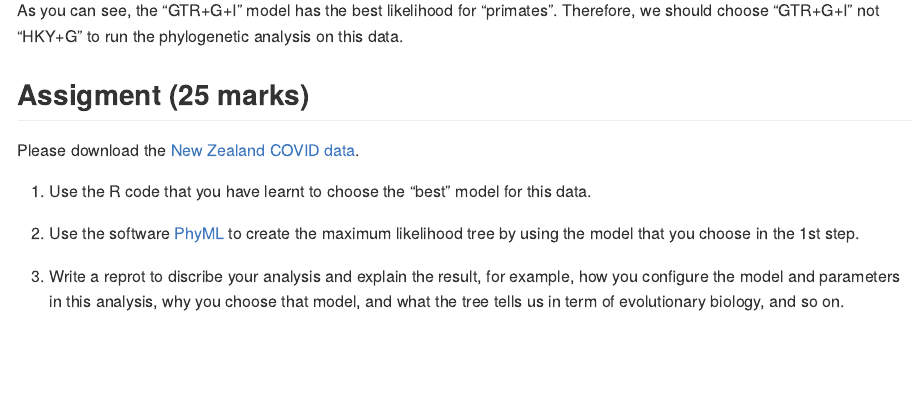
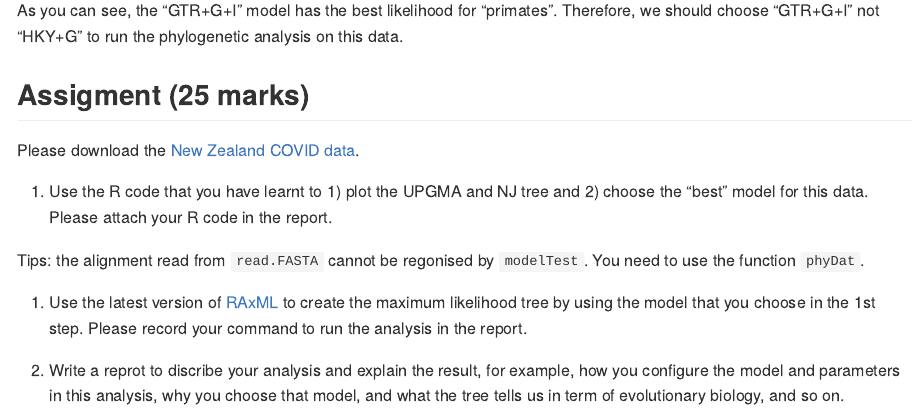
Before and after one commit to walterxie/BioSci700, an R Markdown document (Lab1.Rmd): the page in a window 1100 px wide, from 5360 px down. The pictures show the output file Lab1.md that the author committed with the source, drawn offline in the style of GitHub.

Commit message:
change to RaXML

```diff
--- a/Lab1.Rmd
+++ b/Lab1.Rmd
@@ -205,14 +205,18 @@ Therefore, we should choose "GTR+G+I" not "HKY+G" to run the phylogenetic analys
 
 ## Assigment (25 marks)
 
-Please download the [New Zealand COVID data](covidnz217.nex).
+Please download the [New Zealand COVID data](covidnz217.fasta).
 
-1. Use the R code that you have learnt to choose the "best" model for this data.
+1. Use the R code that you have learnt to
+1) plot the maximum parsimony tree using SPR search
+and 2) choose the "best" model for this data.
+Please attach your R code in the report.
 
+Tips: the alignment read from `read.FASTA` cannot be regonised by `modelTest`.
+You need to use the function `phyDat`.
 
-2. Use the software [PhyML](https://github.com/stephaneguindon/phyml) to create
-the maximum likelihood tree by using the model that you choose in the 1st step.
-
+2. Use the latest version of [RAxML](https://github.com/stamatak/standard-RAxML/releases/tag/v8.2.12) to create the maximum likelihood tree by using the model that you choose in the 1st step.
+Please record your command to run the analysis in the report.
 
 3. Write a reprot to discribe your analysis and explain the result,
 for example, how you configure the model and parameters in this analysis,
```
Also changed, not shown: Lab1.md, 2 other files.
